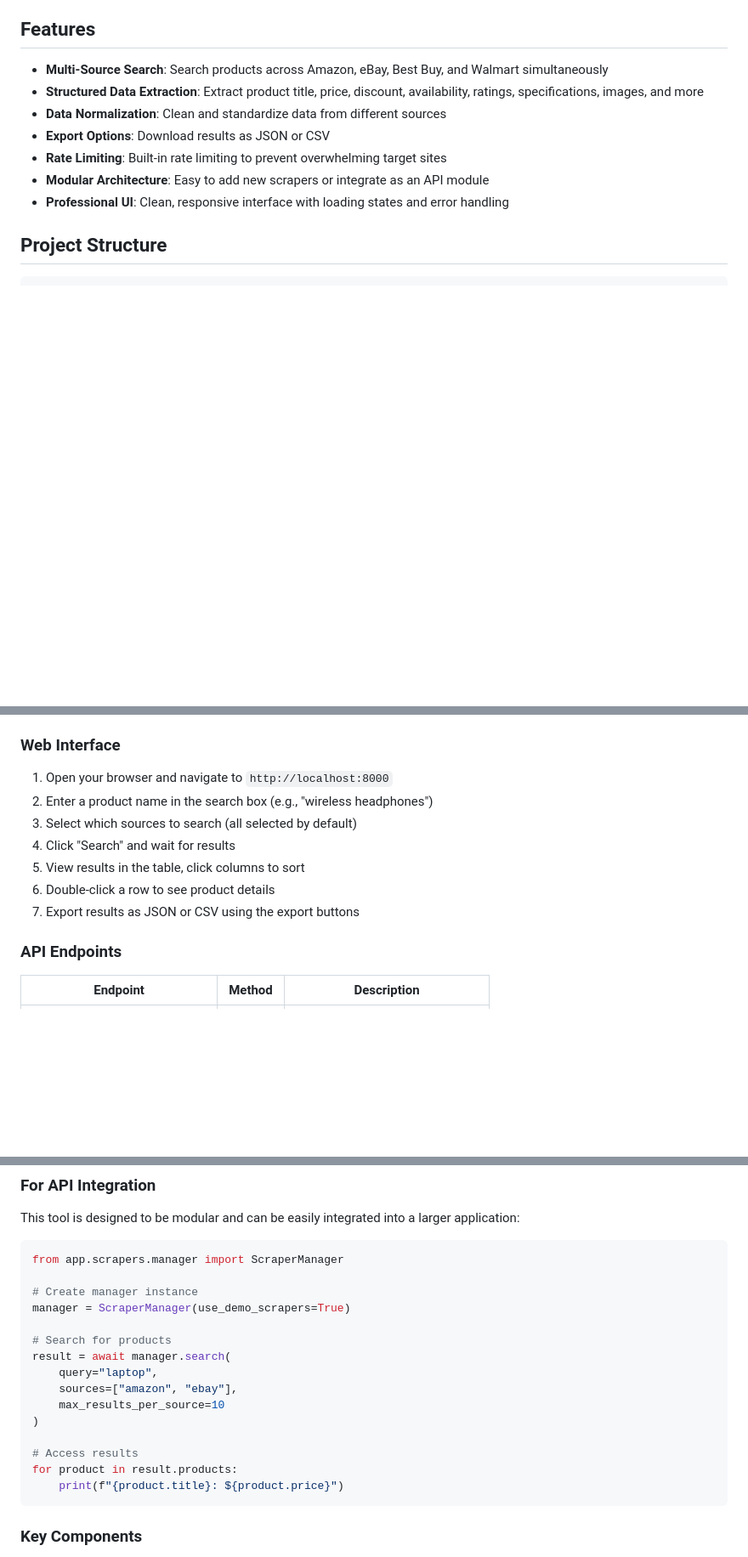
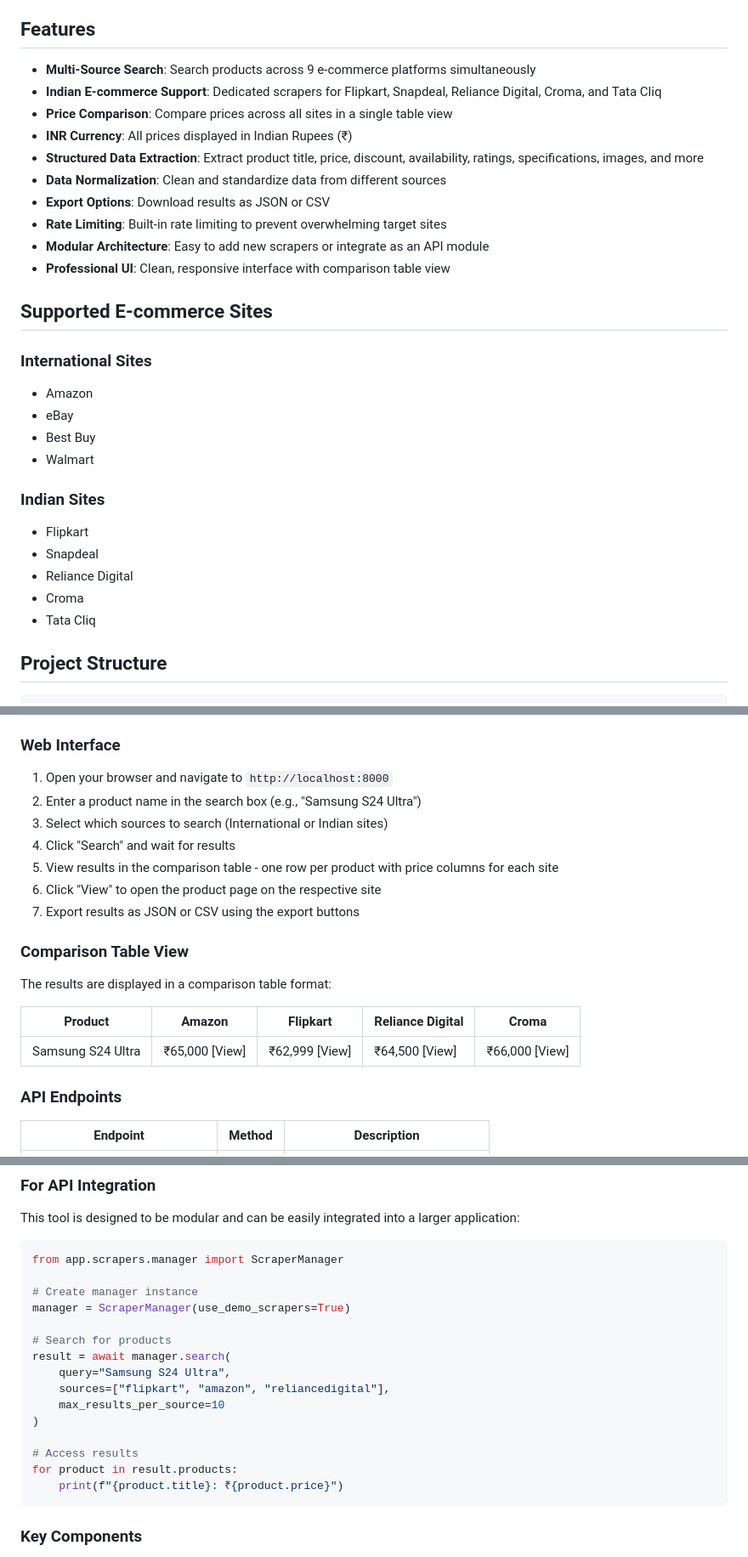
Before and after one commit to jarharsh1/scrape-my-product, a Markdown page: README.md, 3 parts joined by grey strips. Shown at 85% size. Rendered like a GitHub page; blank space fills up the shorter version.

````diff
--- a/README.md
+++ b/README.md
@@ -4,13 +4,31 @@ A powerful, modular web scraping application for gathering product information f
 
 ## Features
 
-- **Multi-Source Search**: Search products across Amazon, eBay, Best Buy, and Walmart simultaneously
+- **Multi-Source Search**: Search products across 9 e-commerce platforms simultaneously
+- **Indian E-commerce Support**: Dedicated scrapers for Flipkart, Snapdeal, Reliance Digital, Croma, and Tata Cliq
+- **Price Comparison**: Compare prices across all sites in a single table view
+- **INR Currency**: All prices displayed in Indian Rupees (₹)
 - **Structured Data Extraction**: Extract product title, price, discount, availability, ratings, specifications, images, and more
 - **Data Normalization**: Clean and standardize data from different sources
 - **Export Options**: Download results as JSON or CSV
 - **Rate Limiting**: Built-in rate limiting to prevent overwhelming target sites
 - **Modular Architecture**: Easy to add new scrapers or integrate as an API module
-- **Professional UI**: Clean, responsive interface with loading states and error handling
+- **Professional UI**: Clean, responsive interface with comparison table view
+
+## Supported E-commerce Sites
+
+### International Sites
+- Amazon
+- eBay
+- Best Buy
+- Walmart
+
+### Indian Sites
+- Flipkart
+- Snapdeal
+- Reliance Digital
+- Croma
+- Tata Cliq
 
 ## Project Structure
 
@@ -102,12 +125,20 @@ uvicorn app.main:app --host 0.0.0.0 --port 8000 --workers 4
 ### Web Interface
 
 1. Open your browser and navigate to `http://localhost:8000`
-2. Enter a product name in the search box (e.g., "wireless headphones")
-3. Select which sources to search (all selected by default)
+2. Enter a product name in the search box (e.g., "Samsung S24 Ultra")
+3. Select which sources to search (International or Indian sites)
 4. Click "Search" and wait for results
-5. View results in the table, click columns to sort
-6. Double-click a row to see product details
+5. View results in the comparison table - one row per product with price columns for each site
+6. Click "View" to open the product page on the respective site
 7. Export results as JSON or CSV using the export buttons
+
+### Comparison Table View
+
+The results are displayed in a comparison table format:
+
+| Product | Amazon | Flipkart | Reliance Digital | Croma |
+|---------|--------|----------|------------------|-------|
+| Samsung S24 Ultra | ₹65,000 [View] | ₹62,999 [View] | ₹64,500 [View] | ₹66,000 [View] |
 
 ### API Endpoints
 
@@ -259,14 +296,14 @@ manager = ScraperManager(use_demo_scrapers=True)
 
 # Search for products
 result = await manager.search(
-    query="laptop",
-    sources=["amazon", "ebay"],
+    query="Samsung S24 Ultra",
+    sources=["flipkart", "amazon", "reliancedigital"],
     max_results_per_source=10
 )
 
 # Access results
 for product in result.products:
-    print(f"{product.title}: ${product.price}")
+    print(f"{product.title}: ₹{product.price}")
 ```
 
 ### Key Components
````
Also changed, not shown: other parts of README.md (+22 -11 lines).
